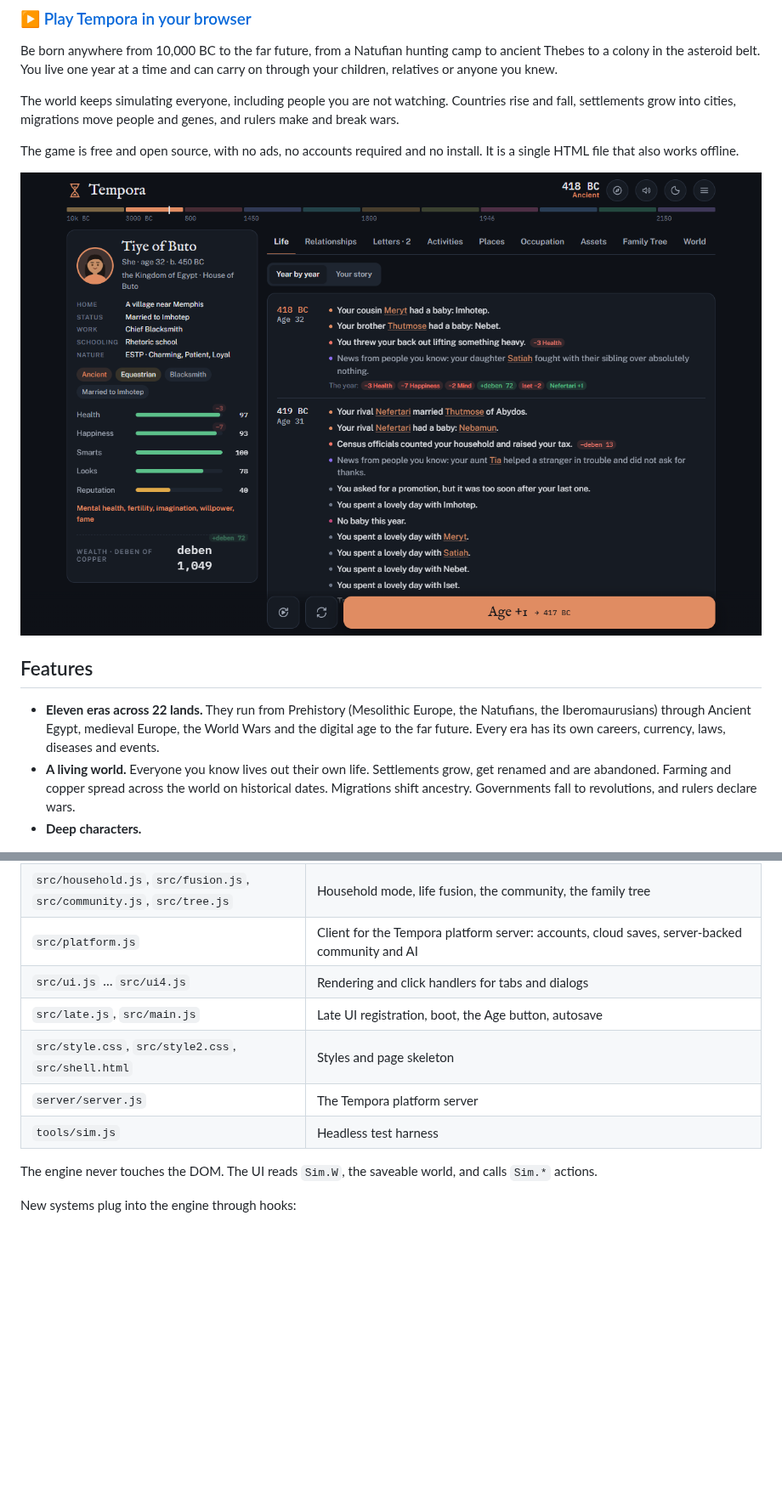
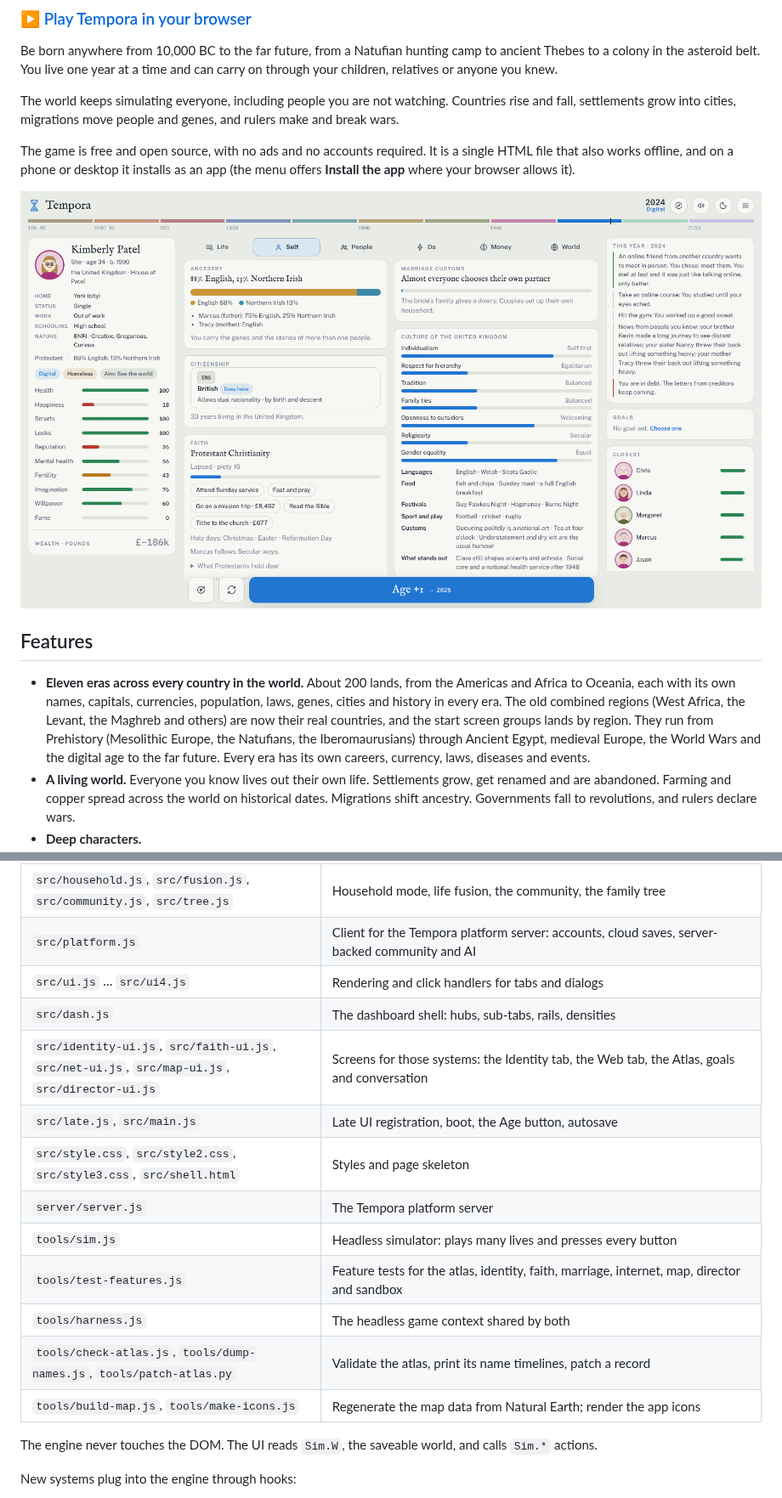
Before and after one commit to Mofferato/tempora, a Markdown page: README.md, 2 parts joined by grey strips. Shown at 85% size. Drawn GitHub-style; pictures changed too: assets/screenshot.png; blank space fills up the shorter version.

```diff
--- a/README.md
+++ b/README.md
@@ -11,5 +11,5 @@ Be born anywhere from 10,000 BC to the far future, from a Natufian hunting camp
 
 The world keeps simulating everyone, including people you are not watching. Countries rise and fall, settlements grow into cities, migrations move people and genes, and rulers make and break wars.
 
-The game is free and open source, with no ads, no accounts required and no install. It is a single HTML file that also works offline.
+The game is free and open source, with no ads and no accounts required. It is a single HTML file that also works offline, and on a phone or desktop it installs as an app (the menu offers **Install the app** where your browser allows it).
 
@@ -17,7 +17,7 @@ The game is free and open source, with no ads, no accounts required and no insta
 
 ## Features
 
-- **Eleven eras across 22 lands.** They run from Prehistory (Mesolithic Europe, the Natufians, the Iberomaurusians) through Ancient Egypt, medieval Europe, the World Wars and the digital age to the far future. Every era has its own careers, currency, laws, diseases and events.
+- **Eleven eras across every country in the world.** About 200 lands, from the Americas and Africa to Oceania, each with its own names, capitals, currencies, population, laws, genes, cities and history in every era. The old combined regions (West Africa, the Levant, the Maghreb and others) are now their real countries, and the start screen groups lands by region. They run from Prehistory (Mesolithic Europe, the Natufians, the Iberomaurusians) through Ancient Egypt, medieval Europe, the World Wars and the digital age to the far future. Every era has its own careers, currency, laws, diseases and events.
 - **A living world.** Everyone you know lives out their own life. Settlements grow, get renamed and are abandoned. Farming and copper spread across the world on historical dates. Migrations shift ancestry. Governments fall to revolutions, and rulers declare wars.
 - **Deep characters.**
   - Genetics you inherit.
@@ -133,10 +146,16 @@ There are eleven eras, from **Prehistory** (10,000 to 3,001 BC) to the far futur
 | `src/household.js`, `src/fusion.js`, `src/community.js`, `src/tree.js` | Household mode, life fusion, the community, the family tree |
 | `src/platform.js` | Client for the Tempora platform server: accounts, cloud saves, server-backed community and AI |
 | `src/ui.js` … `src/ui4.js` | Rendering and click handlers for tabs and dialogs |
+| `src/dash.js` | The dashboard shell: hubs, sub-tabs, rails, densities |
+| `src/identity-ui.js`, `src/faith-ui.js`, `src/net-ui.js`, `src/map-ui.js`, `src/director-ui.js` | Screens for those systems: the Identity tab, the Web tab, the Atlas, goals and conversation |
 | `src/late.js`, `src/main.js` | Late UI registration, boot, the Age button, autosave |
-| `src/style.css`, `src/style2.css`, `src/shell.html` | Styles and page skeleton |
+| `src/style.css`, `src/style2.css`, `src/style3.css`, `src/shell.html` | Styles and page skeleton |
 | `server/server.js` | The Tempora platform server |
-| `tools/sim.js` | Headless test harness |
+| `tools/sim.js` | Headless simulator: plays many lives and presses every button |
+| `tools/test-features.js` | Feature tests for the atlas, identity, faith, marriage, internet, map, director and sandbox |
+| `tools/harness.js` | The headless game context shared by both |
+| `tools/check-atlas.js`, `tools/dump-names.js`, `tools/patch-atlas.py` | Validate the atlas, print its name timelines, patch a record |
+| `tools/build-map.js`, `tools/make-icons.js` | Regenerate the map data from Natural Earth; render the app icons |
 
 The engine never touches the DOM. The UI reads `Sim.W`, the saveable world, and calls `Sim.*` actions.
 
```
Also changed, not shown: other parts of README.md (+25 -12 lines), assets/mobile.png, assets/world.png, 11 other files.
